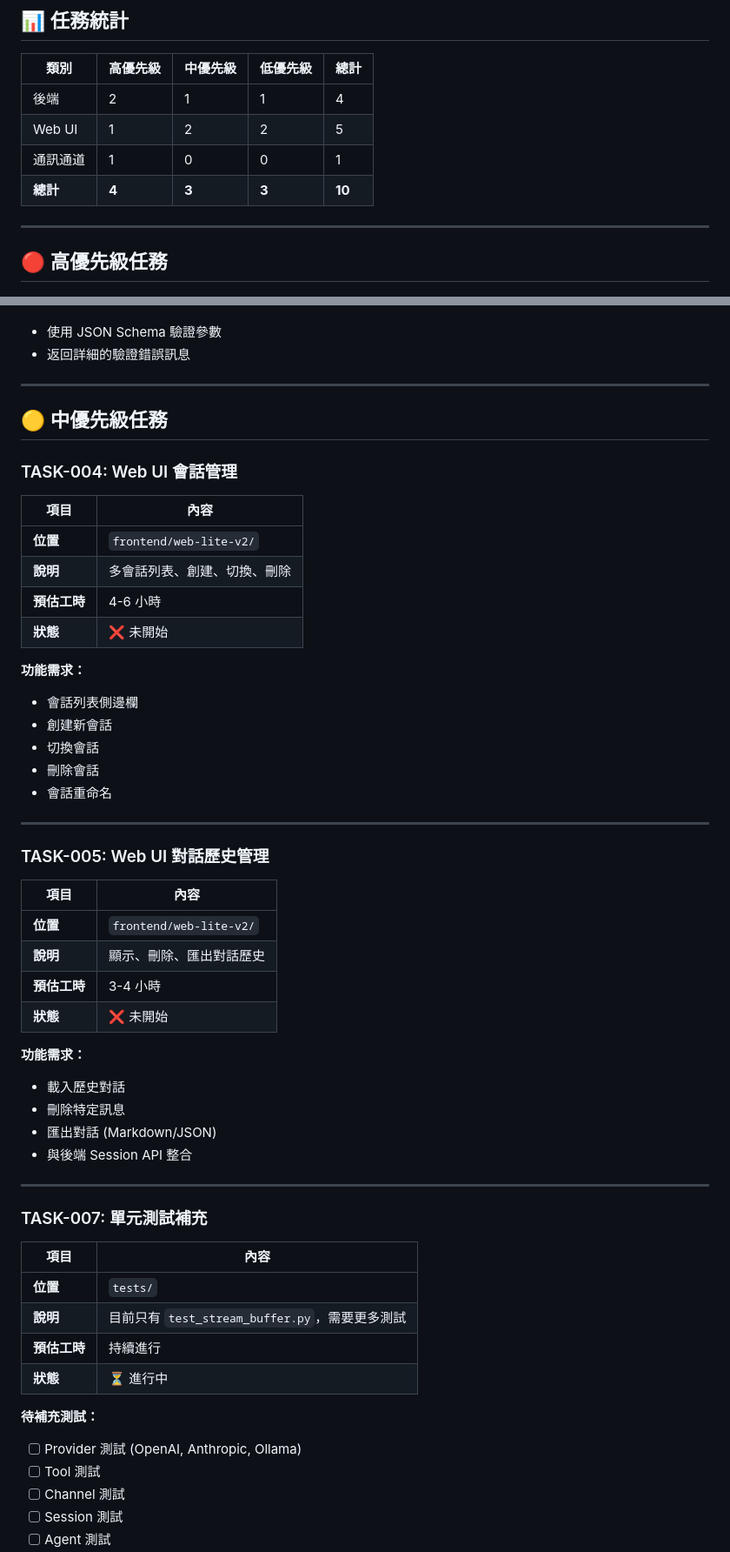
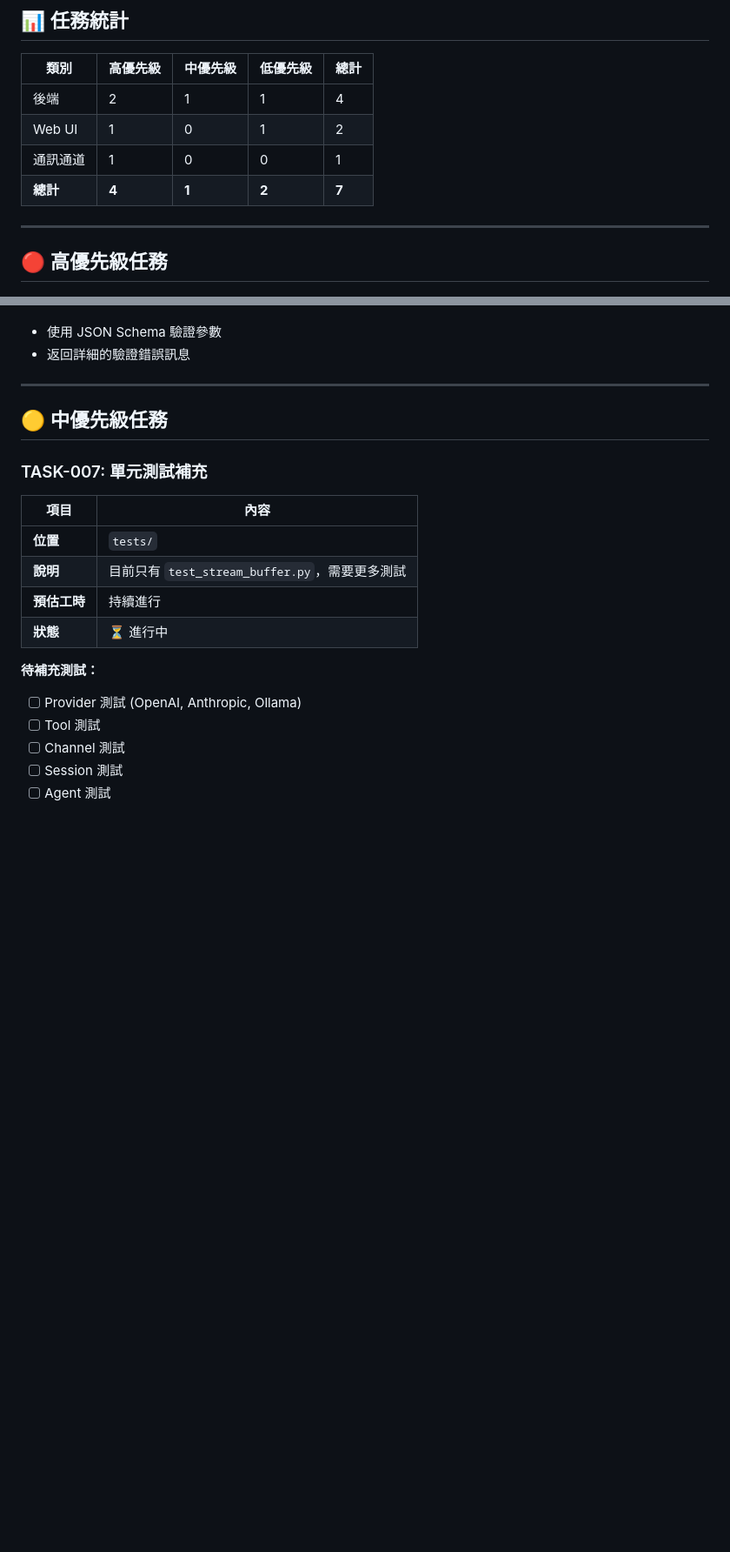
Before and after one commit to NateYeh/MartletMolt, a Markdown page: docs/task/TASK_LIST.md, 2 parts joined by grey strips. Shown at 87% size. Rendered like a GitHub page; blank space fills up the shorter version.

```diff
--- a/docs/task/TASK_LIST.md
+++ b/docs/task/TASK_LIST.md
@@ -9,9 +9,9 @@
 | 類別 | 高優先級 | 中優先級 | 低優先級 | 總計 |
 |------|---------|---------|---------|------|
 | 後端 | 2 | 1 | 1 | 4 |
-| Web UI | 1 | 2 | 2 | 5 |
+| Web UI | 1 | 0 | 1 | 2 |
 | 通訊通道 | 1 | 0 | 0 | 1 |
-| **總計** | **4** | **3** | **3** | **10** |
+| **總計** | **4** | **1** | **2** | **7** |
 
 ---
 
@@ -73,41 +73,6 @@
 
 ## 🟡 中優先級任務
 
-### TASK-004: Web UI 會話管理
-
-| 項目 | 內容 |
-|------|------|
-| **位置** | `frontend/web-lite-v2/` |
-| **說明** | 多會話列表、創建、切換、刪除 |
-| **預估工時** | 4-6 小時 |
-| **狀態** | ❌ 未開始 |
-
-**功能需求：**
-- 會話列表側邊欄
-- 創建新會話
-- 切換會話
-- 刪除會話
-- 會話重命名
-
----
-
-### TASK-005: Web UI 對話歷史管理
-
-| 項目 | 內容 |
-|------|------|
-| **位置** | `frontend/web-lite-v2/` |
-| **說明** | 顯示、刪除、匯出對話歷史 |
-| **預估工時** | 3-4 小時 |
-| **狀態** | ❌ 未開始 |
-
-**功能需求：**
-- 載入歷史對話
-- 刪除特定訊息
-- 匯出對話 (Markdown/JSON)
-- 與後端 Session API 整合
-
----
-
 ### TASK-007: 單元測試補充
 
 | 項目 | 內容 |
```
Also changed, not shown: other parts of docs/task/TASK_LIST.md (+29 -42 lines), docs/task/TASK_web_lite_v2_advanced_features.md (added, +400 -0 lines).
